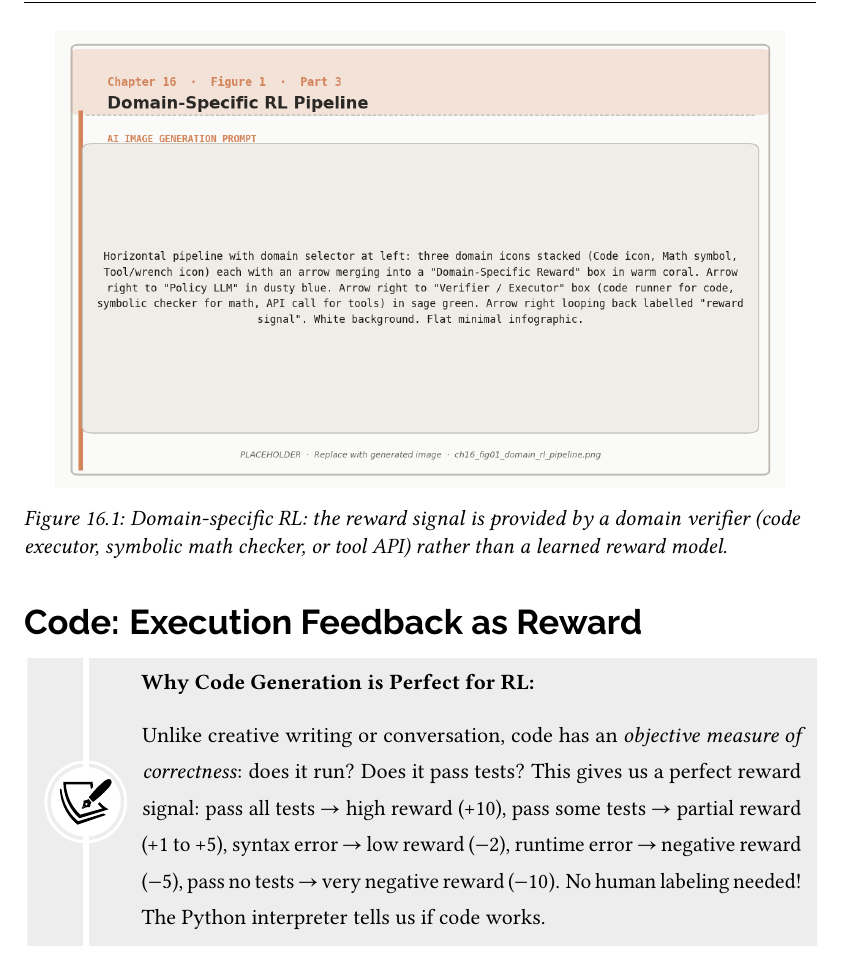
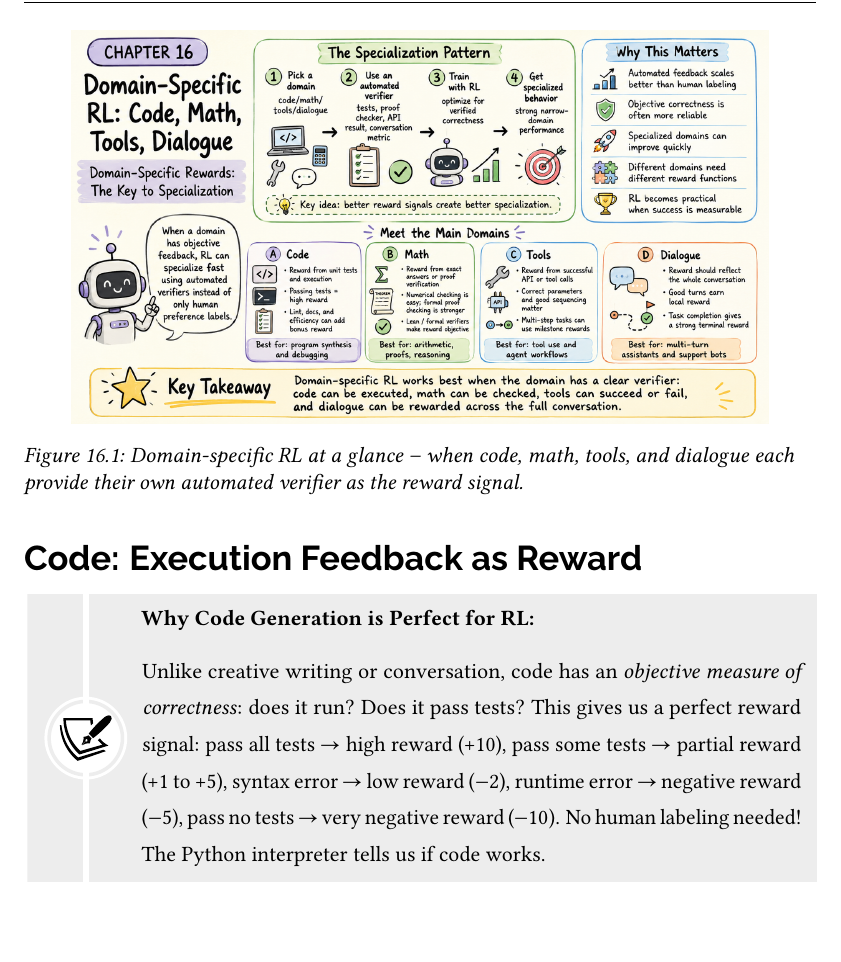
Before and after one commit to arunpshankar/packt-final, a LaTeX thesis (chapters/main.tex, which reads chapters/16_Chapter16.tex): part of page 2 of 9, cut at the place of the change, the shorter picture padded with empty space. The pictures show the PDF file book/chapter16.pdf that the author committed with the source.

Commit message:
Update Ch16 with domain-specific RL opener sketchnote
Replace ch16 domain_rl_pipeline placeholder with new domain_rl_intro overview matching the actual chapter content (Code, Math, Tools, Dialogue).

Co-Authored-By: Claude Sonnet 4.6 <noreply@anthropic.com>

```diff
--- a/chapters/16_Chapter16.tex
+++ b/chapters/16_Chapter16.tex
@@ -4,18 +4,18 @@
 
 \section{Domain-Specific Rewards: The Key to Specialization}
 
-\begin{figure}[htbp]
-\centering
-\includegraphics[width=0.92\linewidth]{images/ch16_fig01_domain_rl_pipeline.png}
-\caption{Domain-specific RL: the reward signal is provided by a domain verifier (code executor, symbolic math checker, or tool API) rather than a learned reward model.}
-\label{fig:ch16:domain}
-\end{figure}
-
 While general RLHF uses human preferences, domain-specific RL can leverage \textbf{automated verification}, which is often more reliable and scalable than human feedback!
 
 The pattern: (1) Identify domain with objective correctness metric, (2) use automated verifier as reward signal, (3) apply RL to optimize for verified correctness, (4) result: superhuman performance in narrow domain.
 
 This approach has been extraordinarily successful for code generation (execution-based rewards), mathematics (formal proof verification), tool use (API success/failure), and multi-turn dialogue (conversation quality metrics).
+
+\begin{figure}[!h]
+\centering
+\includegraphics[width=0.88\textwidth]{images/ch16_fig01_domain_rl_intro.png}
+\caption{Domain-specific RL at a glance -- when code, math, tools, and dialogue each provide their own automated verifier as the reward signal.}
+\label{fig:ch16:domain_rl_intro}
+\end{figure}
 
 \section{Code: Execution Feedback as Reward}
 
```
Also changed, not shown: book/chapter16.pdf, chapters/images/ch16_fig01_domain_rl_intro.png (added), chapters/images/ch16_fig01_domain_rl_pipeline.png (deleted).
